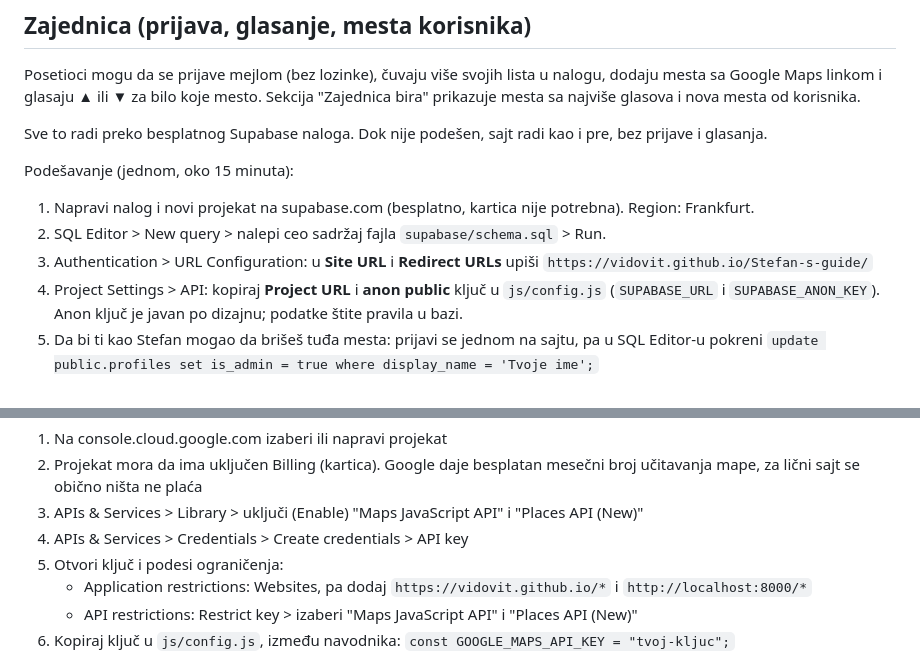
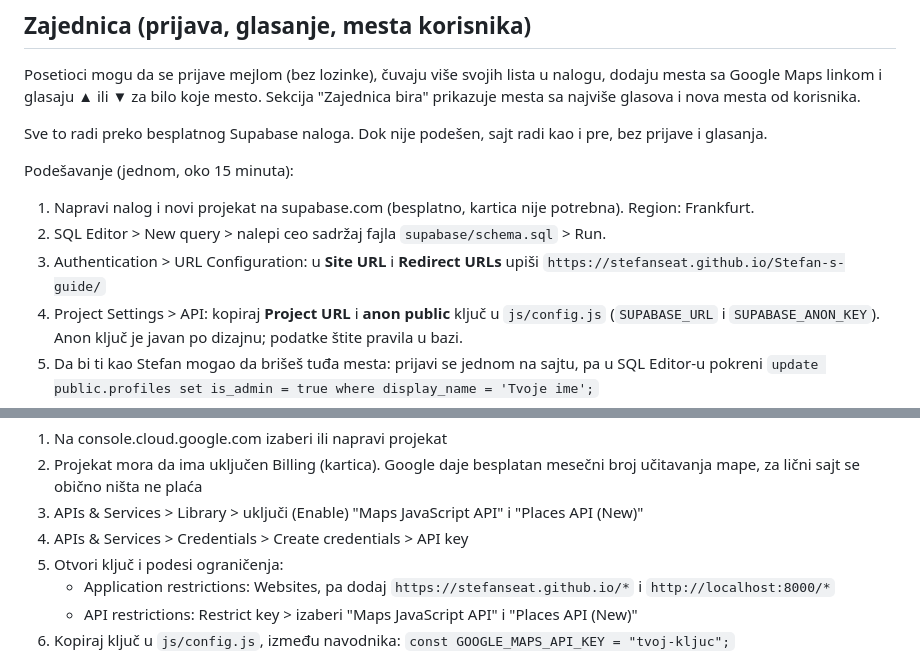
Before and after one commit to StefanSeat/Stefan-s-guide, a Markdown page: README.md, 2 parts joined by grey strips. GitHub-like rendering.

Commit message:
README: nova adresa sajta posle promene GitHub korisničkog imena
Co-Authored-By: Claude Opus 5.5 <noreply@anthropic.com>
Claude-Session: https://claude.ai/code/session_01B9Bpq3M6ozgNFSZNP7DVPY

```diff
--- a/README.md
+++ b/README.md
@@ -33,7 +33,7 @@ Podešavanje (jednom, oko 15 minuta):
 
 1. Napravi nalog i novi projekat na supabase.com (besplatno, kartica nije potrebna). Region: Frankfurt.
 2. SQL Editor > New query > nalepi ceo sadržaj fajla `supabase/schema.sql` > Run.
-3. Authentication > URL Configuration: u **Site URL** i **Redirect URLs** upiši `https://vidovit.github.io/Stefan-s-guide/`
+3. Authentication > URL Configuration: u **Site URL** i **Redirect URLs** upiši `https://stefanseat.github.io/Stefan-s-guide/`
 4. Project Settings > API: kopiraj **Project URL** i **anon public** ključ u `js/config.js` (`SUPABASE_URL` i `SUPABASE_ANON_KEY`). Anon ključ je javan po dizajnu; podatke štite pravila u bazi.
 5. Da bi ti kao Stefan mogao da brišeš tuđa mesta: prijavi se jednom na sajtu, pa u SQL Editor-u pokreni
    `update public.profiles set is_admin = true where display_name = 'Tvoje ime';`
@@ -65,7 +65,7 @@ Kako da dodaš ključ:
 3. APIs & Services > Library > uključi (Enable) "Maps JavaScript API" i "Places API (New)"
 4. APIs & Services > Credentials > Create credentials > API key
 5. Otvori ključ i podesi ograničenja:
-   - Application restrictions: Websites, pa dodaj `https://vidovit.github.io/*` i `http://localhost:8000/*`
+   - Application restrictions: Websites, pa dodaj `https://stefanseat.github.io/*` i `http://localhost:8000/*`
    - API restrictions: Restrict key > izaberi "Maps JavaScript API" i "Places API (New)"
 6. Kopiraj ključ u `js/config.js`, između navodnika: `const GOOGLE_MAPS_API_KEY = "tvoj-kljuc";`
 
```
